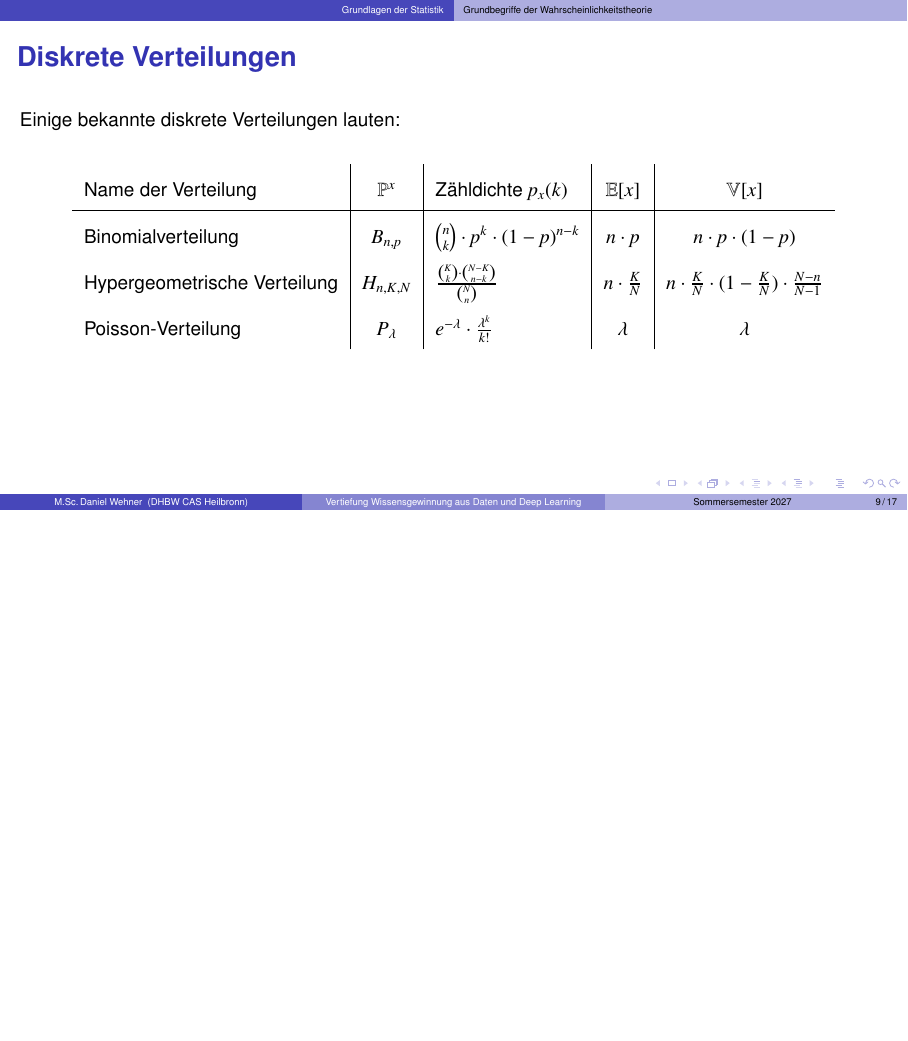
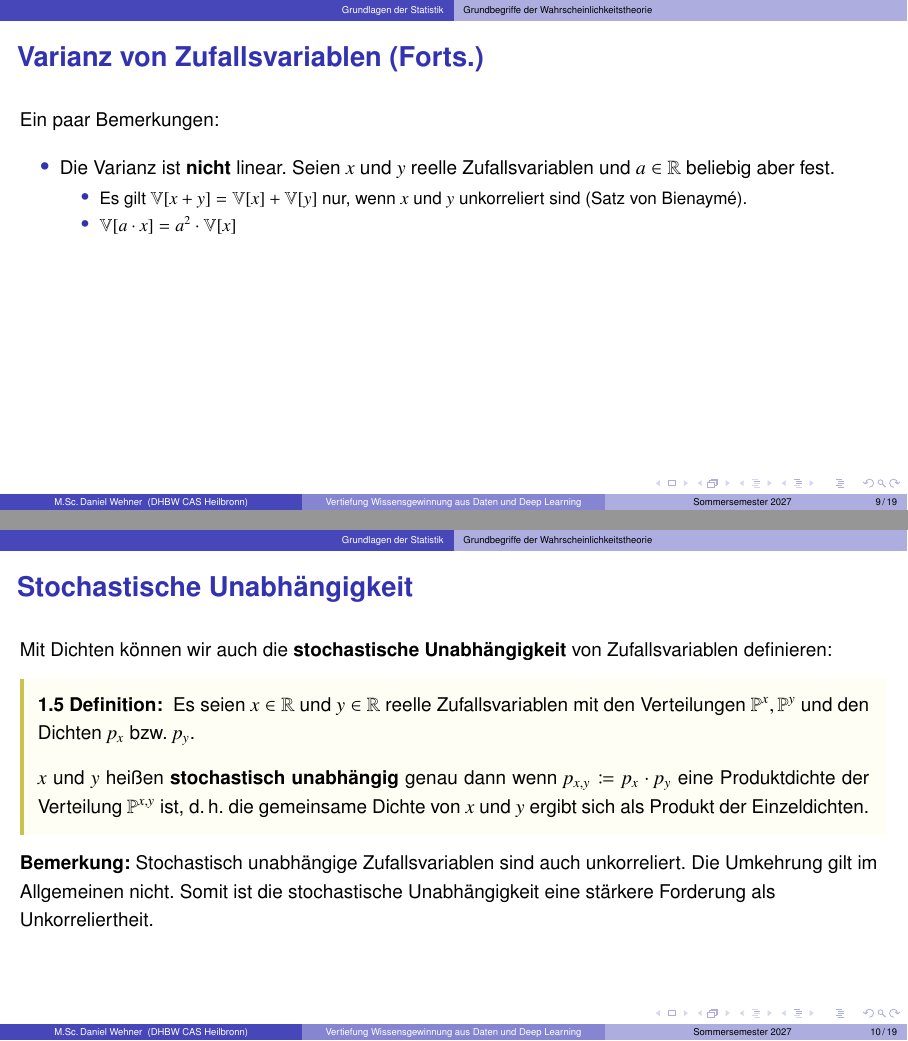
Before and after one commit to DaWe1992/Wissensgewinnung_Deep_Learning, LaTeX slides (slides.tex, which reads sections/statistics.tex): page 9 of 17 before the commit and pages 9 and 10 of 19 after it, the two joined at a grey line, the shorter picture padded with empty space. Compiled offline with pdfLaTeX.

Commit message:
statistics

```diff
--- a/sections/statistics.tex
+++ b/sections/statistics.tex
@@ -86,6 +86,35 @@
 	\\[2mm]
 			&= \E[x^2] - \bigl( \E[x] \bigr)^2
 	\end{align*}
+\end{frame}
+
+
+% Varianz von Zufallsvariablen (Forts.)
+\begin{frame}{Varianz von Zufallsvariablen (Forts.)}{}
+	Ein paar Bemerkungen:
+	\begin{itemize}
+		\item Die Varianz ist \textbf{nicht} linear. Seien $x$ und $y$ reelle Zufallsvariablen und $a \in \R$ beliebig aber fest.
+		\begin{itemize}
+			\item Es gilt $\V[x + y] = \V[x] + \V[y]$ nur, wenn $x$ und $y$ unkorreliert sind (Satz von Bienaymé).
+			\item $\V[a \cdot x] = a^2 \cdot \V[x]$
+		\end{itemize}
+	\end{itemize}
+\end{frame}
+
+
+% Stochastische Unabhängigkeit
+\begin{frame}{Stochastische Unabhängigkeit}{}
+	Mit Dichten können wir auch die \keyword{stochastische Unabhängigkeit} von Zufallsvariablen definieren:
+
+	\begin{mydef}[def:stoch-unab]
+		Es seien $x \in \R$ und $y \in \R$ reelle Zufallsvariablen mit den Verteilungen $\Prob^x, \Prob^y$ und den Dichten $p_x$ bzw. $p_y$.
+
+		$x$ und $y$ heißen \keyword{stochastisch unabhängig} genau dann wenn $p_{x, y} \coloneqq p_x \cdot p_y$ eine Produktdichte der Verteilung $\Prob^{x, y}$ ist,
+		d.\,h. die gemeinsame Dichte von $x$ und $y$ ergibt sich als Produkt der Einzeldichten.
+	\end{mydef}
+
+	\textbf{Bemerkung:} Stochastisch unabhängige Zufallsvariablen sind auch unkorreliert. Die Umkehrung gilt im Allgemeinen nicht. Somit ist die stochastische Unabhängigkeit
+	eine stärkere Forderung als Unkorreliertheit.
 \end{frame}
 
 
```
Also changed, not shown: slides.pdf, sections/statistics.tex (2 more changed lines).
